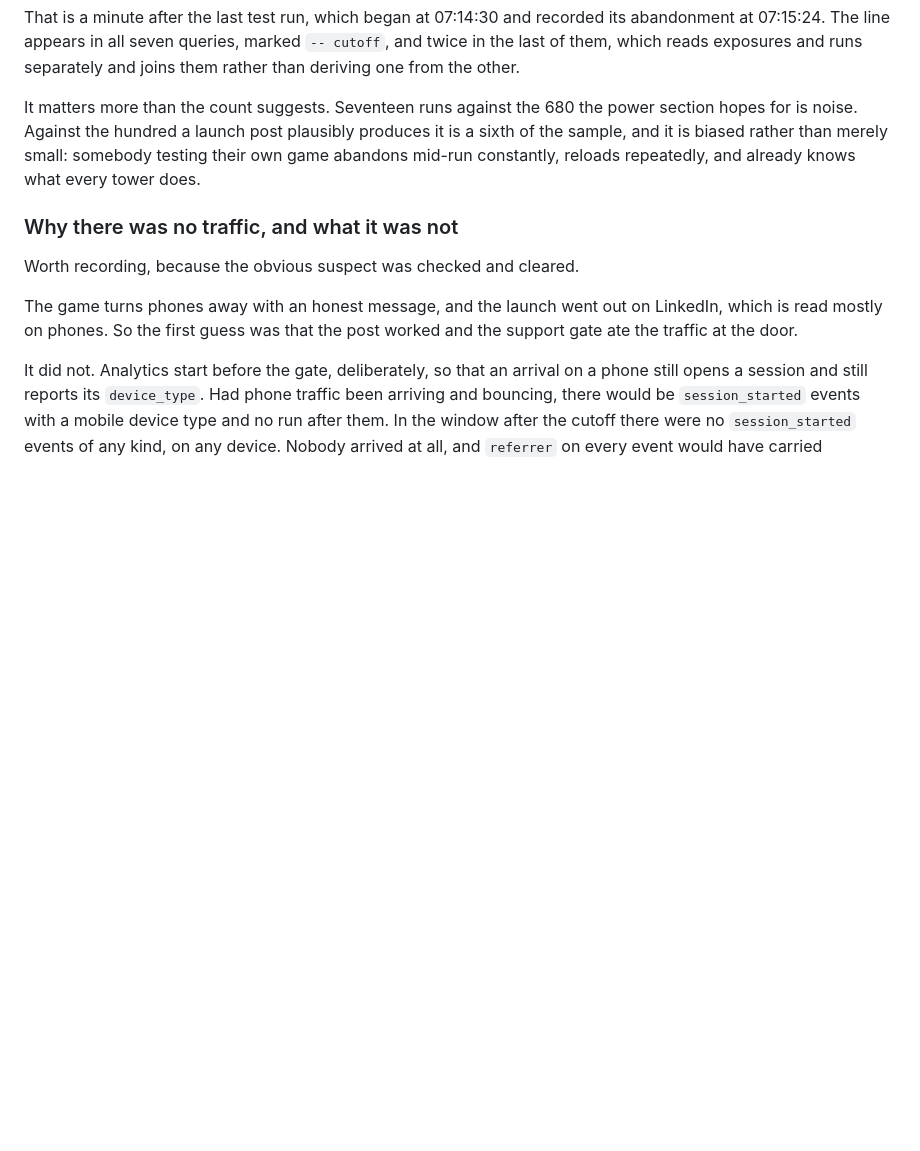
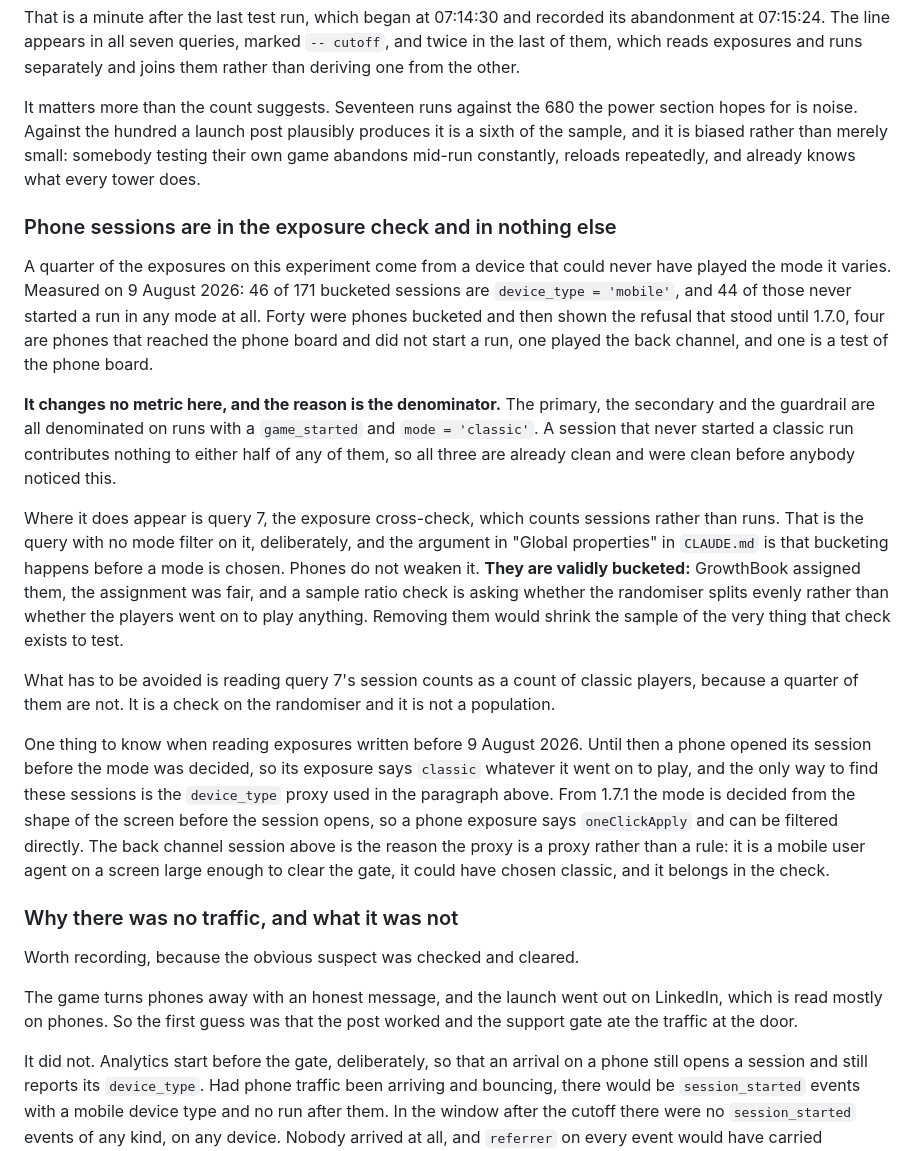
Before and after one commit to sstern42/ats-defence, a Markdown page: docs/experiment-starting-difficulty.md, the part around the change. GitHub-like rendering; blank space fills up the shorter version.

Commit message:
Record what the phone sessions do to the experiment, which is less than claimed
Forty-four of 171 bucketed sessions are a device that could never have played
classic. The alarming reading of that is wrong: every metric on this experiment
is denominated on classic runs, and a session with no classic run is in neither
half of any of them.

It lands only in the exposure cross-check, which counts sessions and has no mode
filter by design. Phones are validly bucketed there, so they belong in a check
asking whether the randomiser splits evenly. What they are not is a count of
classic players, and that is the misreading the note exists to stop.

Analysis notes, so no version bump.

Co-Authored-By: Claude Opus 5 <noreply@anthropic.com>
Claude-Session: https://claude.ai/code/session_01KWBhc8nVGQ5Tg67JqB2czA

```diff
--- a/docs/experiment-starting-difficulty.md
+++ b/docs/experiment-starting-difficulty.md
@@ -196,6 +196,44 @@ produces it is a sixth of the sample, and it is biased rather than merely
 small: somebody testing their own game abandons mid-run constantly, reloads
 repeatedly, and already knows what every tower does.
 
+### Phone sessions are in the exposure check and in nothing else
+
+A quarter of the exposures on this experiment come from a device that could
+never have played the mode it varies. Measured on 9 August 2026: 46 of 171
+bucketed sessions are `device_type = 'mobile'`, and 44 of those never started a
+run in any mode at all. Forty were phones bucketed and then shown the refusal
+that stood until 1.7.0, four are phones that reached the phone board and did not
+start a run, one played the back channel, and one is a test of the phone board.
+
+**It changes no metric here, and the reason is the denominator.** The primary,
+the secondary and the guardrail are all denominated on runs with a
+`game_started` and `mode = 'classic'`. A session that never started a classic
+run contributes nothing to either half of any of them, so all three are already
+clean and were clean before anybody noticed this.
+
+Where it does appear is query 7, the exposure cross-check, which counts sessions
+rather than runs. That is the query with no mode filter on it, deliberately, and
+the argument in "Global properties" in `CLAUDE.md` is that bucketing happens
+before a mode is chosen. Phones do not weaken it. **They are validly bucketed:**
+GrowthBook assigned them, the assignment was fair, and a sample ratio check is
+asking whether the randomiser splits evenly rather than whether the players
+went on to play anything. Removing them would shrink the sample of the very
+thing that check exists to test.
+
+What has to be avoided is reading query 7's session counts as a count of classic
+players, because a quarter of them are not. It is a check on the randomiser and
+it is not a population.
+
+One thing to know when reading exposures written before 9 August 2026. Until
+then a phone opened its session before the mode was decided, so its exposure
+says `classic` whatever it went on to play, and the only way to find these
+sessions is the `device_type` proxy used in the paragraph above. From 1.7.1 the
+mode is decided from the shape of the screen before the session opens, so a
+phone exposure says `oneClickApply` and can be filtered directly. The back
+channel session above is the reason the proxy is a proxy rather than a rule: it
+is a mobile user agent on a screen large enough to clear the gate, it could have
+chosen classic, and it belongs in the check.
+
 ### Why there was no traffic, and what it was not
 
 Worth recording, because the obvious suspect was checked and cleared.
```
